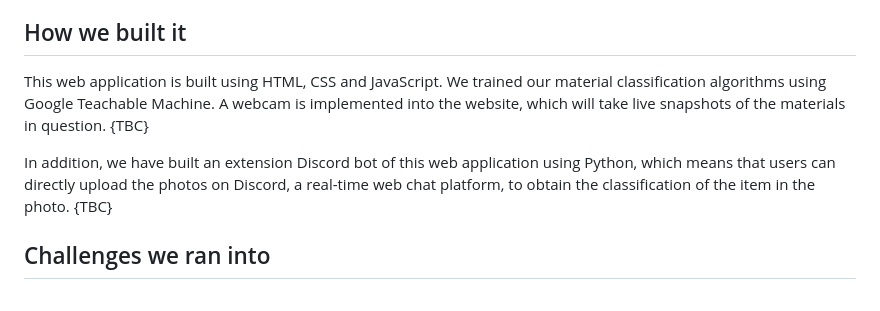
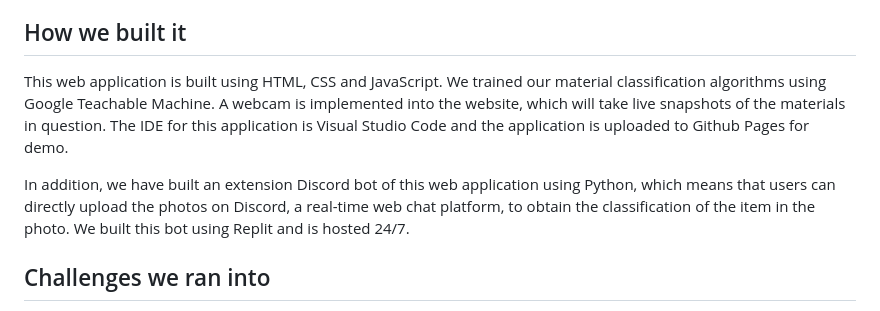
Before and after one commit to iancheung0202/RecycleSorter, a Markdown page: README.md, the part around the change. Rendered like a GitHub page.

```diff
--- a/README.md
+++ b/README.md
@@ -15,9 +15,9 @@ RecycleSorter is a web application that utilizes real-time camera footage to aut
 
 ## How we built it
 
-This web application is built using HTML, CSS and JavaScript. We trained our material classification algorithms using Google Teachable Machine. A webcam is implemented into the website, which will take live snapshots of the materials in question. {TBC}
+This web application is built using HTML, CSS and JavaScript. We trained our material classification algorithms using Google Teachable Machine. A webcam is implemented into the website, which will take live snapshots of the materials in question. The IDE for this application is Visual Studio Code and the application is uploaded to Github Pages for demo.
 
-In addition, we have built an extension Discord bot of this web application using Python, which means that users can directly upload the photos on Discord, a real-time web chat platform, to obtain the classification of the item in the photo. {TBC}
+In addition, we have built an extension Discord bot of this web application using Python, which means that users can directly upload the photos on Discord, a real-time web chat platform, to obtain the classification of the item in the photo. We built this bot using Replit and is hosted 24/7.
 
 ## Challenges we ran into
 
```
